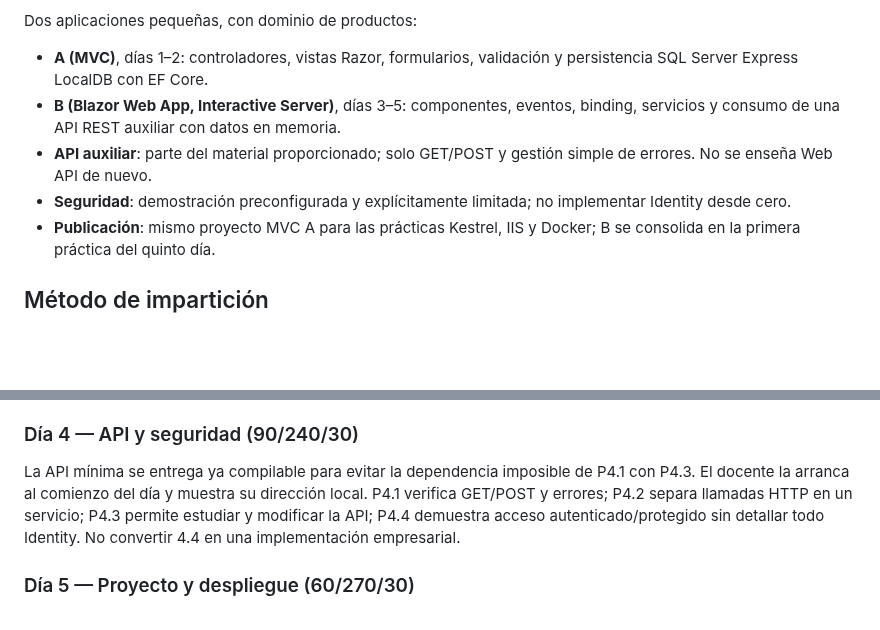
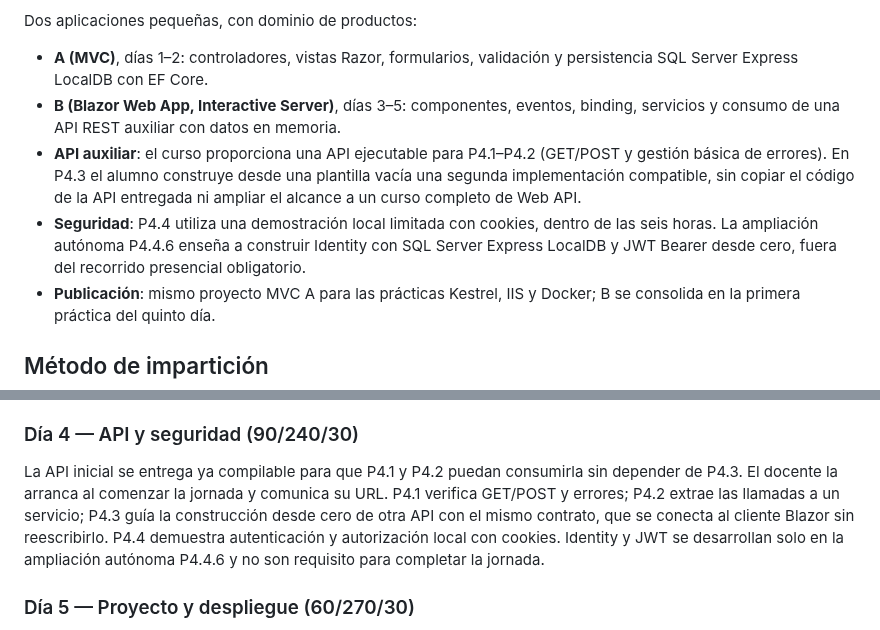
Before and after one commit to jaimecopilot/CURSO-DESARROLLO-WEB-NET8, a Markdown page: GUIA_DOCENTE.md, 2 parts joined by grey strips. GitHub-like rendering; blank space fills up the shorter version.

Commit message:
docs(m04): armonizar GUIA_DOCENTE.md con P4.3 desde cero e Identity/JWT opcional

```diff
--- a/GUIA_DOCENTE.md
+++ b/GUIA_DOCENTE.md
@@ -7,8 +7,8 @@ Formación presencial de 30 horas lectivas (lunes–viernes, 6 h cada mañana),
 Dos aplicaciones pequeñas, con dominio de productos:
 - **A (MVC)**, días 1–2: controladores, vistas Razor, formularios, validación y persistencia SQL Server Express LocalDB con EF Core.
 - **B (Blazor Web App, Interactive Server)**, días 3–5: componentes, eventos, binding, servicios y consumo de una API REST auxiliar con datos en memoria.
-- **API auxiliar**: parte del material proporcionado; solo GET/POST y gestión simple de errores. No se enseña Web API de nuevo.
-- **Seguridad**: demostración preconfigurada y explícitamente limitada; no implementar Identity desde cero.
+- **API auxiliar**: el curso proporciona una API ejecutable para P4.1–P4.2 (GET/POST y gestión básica de errores). En P4.3 el alumno construye desde una plantilla vacía una segunda implementación compatible, sin copiar el código de la API entregada ni ampliar el alcance a un curso completo de Web API.
+- **Seguridad**: P4.4 utiliza una demostración local limitada con cookies, dentro de las seis horas. La ampliación autónoma P4.4.6 enseña a construir Identity con SQL Server Express LocalDB y JWT Bearer desde cero, fuera del recorrido presencial obligatorio.
 - **Publicación**: mismo proyecto MVC A para las prácticas Kestrel, IIS y Docker; B se consolida en la primera práctica del quinto día.
 
 ## Método de impartición
@@ -35,7 +35,7 @@ Comparar explícitamente las vistas Razor de MVC con los componentes Razor de Bl
 
 ### Día 4 — API y seguridad (90/240/30)
 
-La API mínima se entrega ya compilable para evitar la dependencia imposible de P4.1 con P4.3. El docente la arranca al comienzo del día y muestra su dirección local. P4.1 verifica GET/POST y errores; P4.2 separa llamadas HTTP en un servicio; P4.3 permite estudiar y modificar la API; P4.4 demuestra acceso autenticado/protegido sin detallar todo Identity. No convertir 4.4 en una implementación empresarial.
+La API inicial se entrega ya compilable para que P4.1 y P4.2 puedan consumirla sin depender de P4.3. El docente la arranca al comenzar la jornada y comunica su URL. P4.1 verifica GET/POST y errores; P4.2 extrae las llamadas a un servicio; P4.3 guía la construcción desde cero de otra API con el mismo contrato, que se conecta al cliente Blazor sin reescribirlo. P4.4 demuestra autenticación y autorización local con cookies. Identity y JWT se desarrollan solo en la ampliación autónoma P4.4.6 y no son requisito para completar la jornada.
 
 ### Día 5 — Proyecto y despliegue (60/270/30)
 
```
